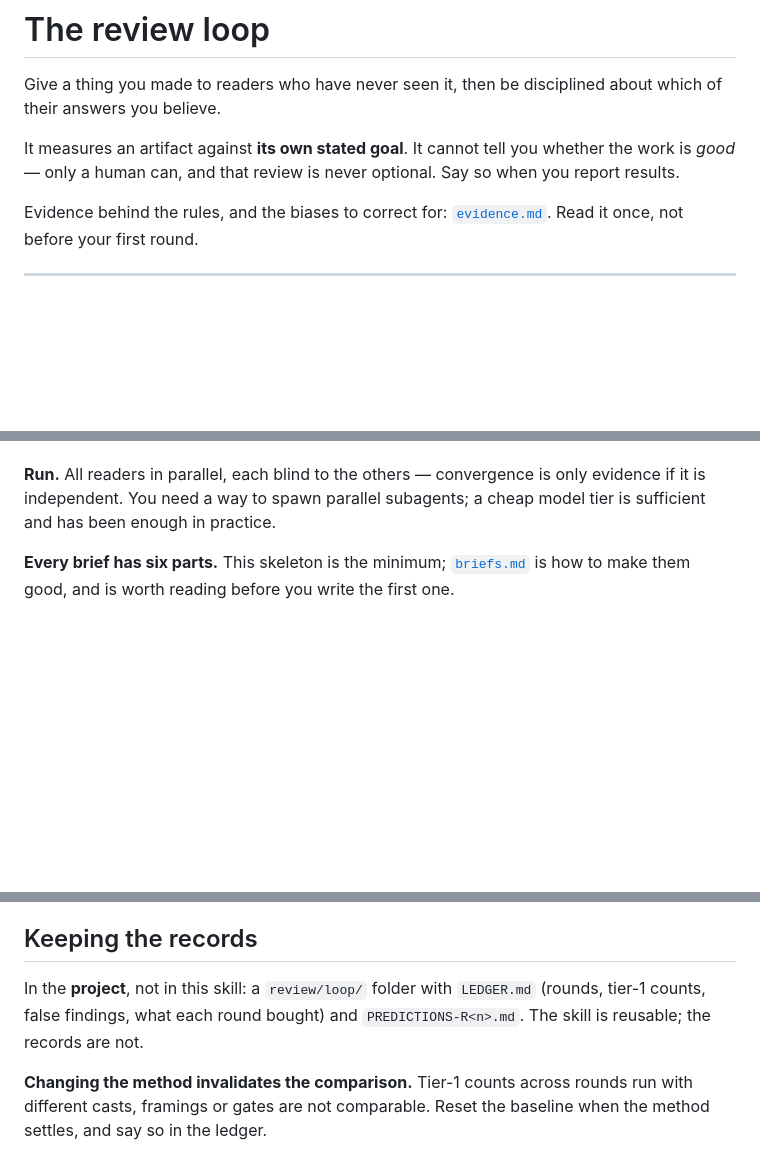
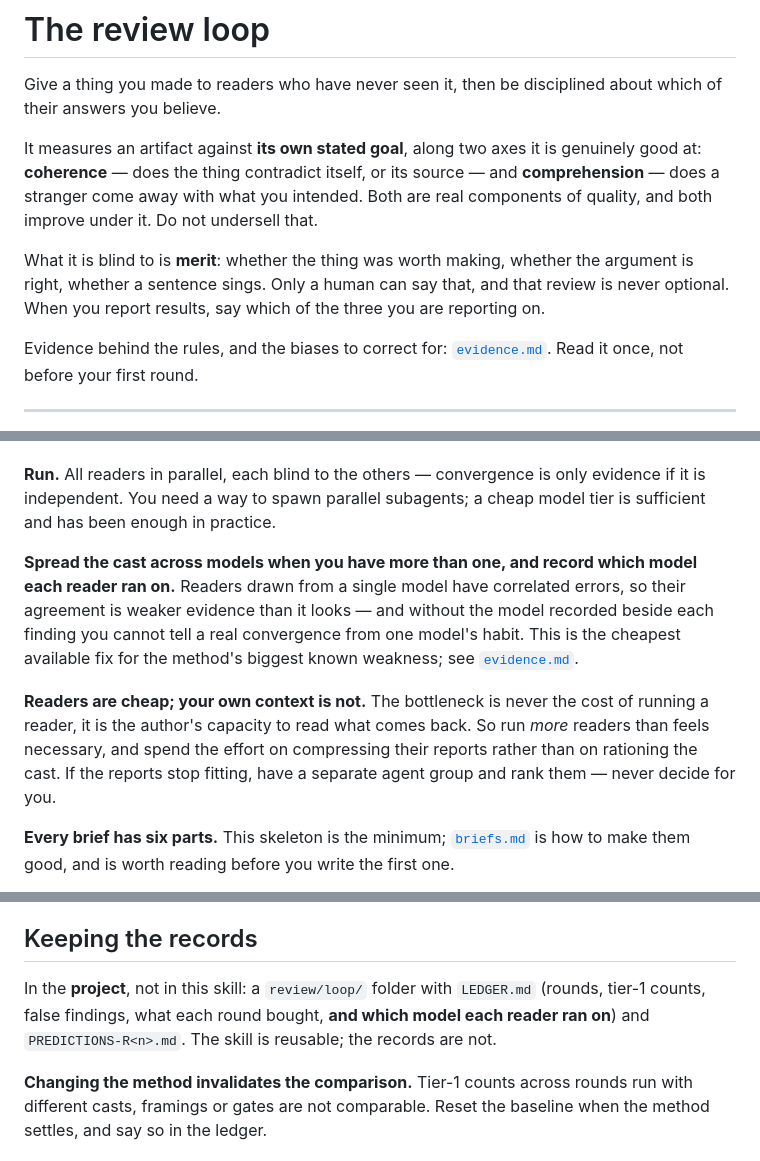
Before and after one commit to Remco28/agent-office, a Markdown page: skills/review-loop/SKILL.md, 3 parts joined by grey strips. Rendered like a GitHub page; blank space fills up the shorter version.

Commit message:
review-loop: name the models, spread the cast, stop underselling it
Three corrections from the owner, all of them right.

WHAT IT IS FOR. The skill said it "cannot tell you whether the work is good".
That was too modest and therefore wrong: it defined quality as merit and then
concluded the method does not touch it. It measures coherence and
comprehension, both of which are real components of quality and both of which
improve under it. It is blind to merit - whether the thing was worth making,
whether a sentence sings. The skill now names all three and says to report
which one you are talking about.

RECORD THE MODEL. Readers from one model have correlated errors, so the model
has to sit beside each finding or a convergence cannot be told apart from one
model's habit. Spreading the cast across models is the cheapest fix available
for the method's biggest known weakness, and it is available now rather than
later.

READERS ARE CHEAP; THE AUTHOR'S CONTEXT IS NOT. The earlier lesson - fewer
readers, sharper briefs - named the wrong constraint. The bottleneck was never
the cost of a reader, it was the capacity to read what came back. So: run more
readers than feels necessary and spend the effort compressing the reports, with
a separate agent to group and rank them if they stop fitting. That agent never
decides.

The project's ledger now carries a standing caveat that every round recorded in
it ran entirely on one model.

Co-Authored-By: Claude Opus 5 <noreply@anthropic.com>
Claude-Session: https://claude.ai/code/session_01ABgp4DbVS2iJMFXYgnwnbi

```diff
--- a/skills/review-loop/SKILL.md
+++ b/skills/review-loop/SKILL.md
@@ -8,9 +8,16 @@ description: Review something you made by giving it to many cheap reader agents
 Give a thing you made to readers who have never seen it, then be disciplined
 about which of their answers you believe.
 
-It measures an artifact against **its own stated goal**. It cannot tell you
-whether the work is *good* — only a human can, and that review is never
-optional. Say so when you report results.
+It measures an artifact against **its own stated goal**, along two axes it is
+genuinely good at: **coherence** — does the thing contradict itself, or its
+source — and **comprehension** — does a stranger come away with what you
+intended. Both are real components of quality, and both improve under it. Do
+not undersell that.
+
+What it is blind to is **merit**: whether the thing was worth making, whether
+the argument is right, whether a sentence sings. Only a human can say that, and
+that review is never optional. When you report results, say which of the three
+you are reporting on.
 
 Evidence behind the rules, and the biases to correct for:
 [`evidence.md`](evidence.md). Read it once, not before your first round.
@@ -77,6 +84,19 @@ a static document, give every reader the identical file and record its version.
 **Run.** All readers in parallel, each blind to the others — convergence is only
 evidence if it is independent. You need a way to spawn parallel subagents; a
 cheap model tier is sufficient and has been enough in practice.
+
+**Spread the cast across models when you have more than one, and record which
+model each reader ran on.** Readers drawn from a single model have correlated
+errors, so their agreement is weaker evidence than it looks — and without the
+model recorded beside each finding you cannot tell a real convergence from one
+model's habit. This is the cheapest available fix for the method's biggest
+known weakness; see [`evidence.md`](evidence.md).
+
+**Readers are cheap; your own context is not.** The bottleneck is never the cost
+of running a reader, it is the author's capacity to read what comes back. So run
+*more* readers than feels necessary, and spend the effort on compressing their
+reports rather than on rationing the cast. If the reports stop fitting, have a
+separate agent group and rank them — never decide for you.
 
 **Every brief has six parts.** This skeleton is the minimum;
 [`briefs.md`](briefs.md) is how to make them good, and is worth reading before
@@ -176,8 +196,9 @@ so nobody re-adds it.
 ## Keeping the records
 
 In the **project**, not in this skill: a `review/loop/` folder with `LEDGER.md`
-(rounds, tier-1 counts, false findings, what each round bought) and
-`PREDICTIONS-R<n>.md`. The skill is reusable; the records are not.
+(rounds, tier-1 counts, false findings, what each round bought, **and which
+model each reader ran on**) and `PREDICTIONS-R<n>.md`. The skill is reusable;
+the records are not.
 
 **Changing the method invalidates the comparison.** Tier-1 counts across rounds
 run with different casts, framings or gates are not comparable. Reset the
```
Also changed, not shown: skills/review-loop/evidence.md (+4 -1 lines).
